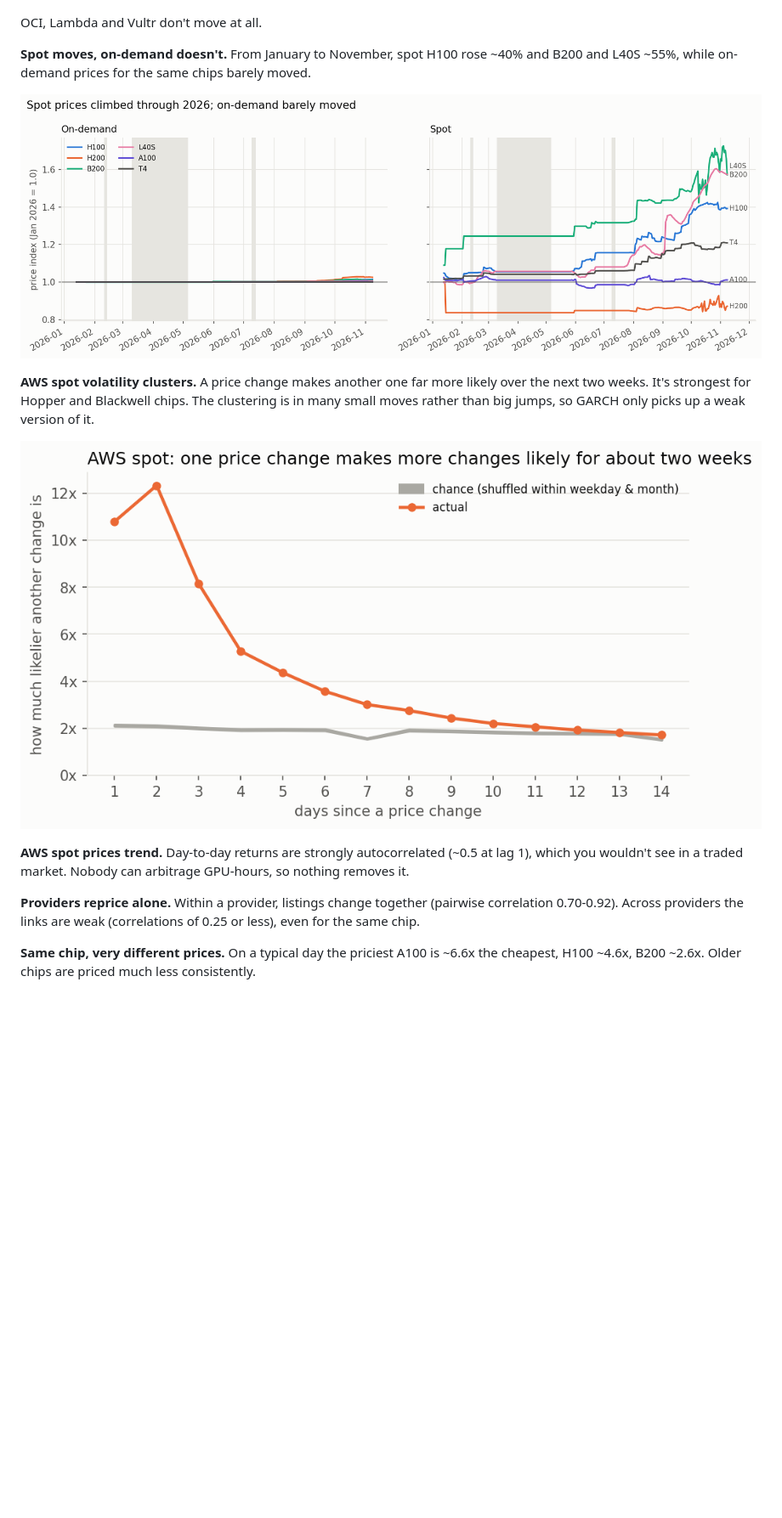
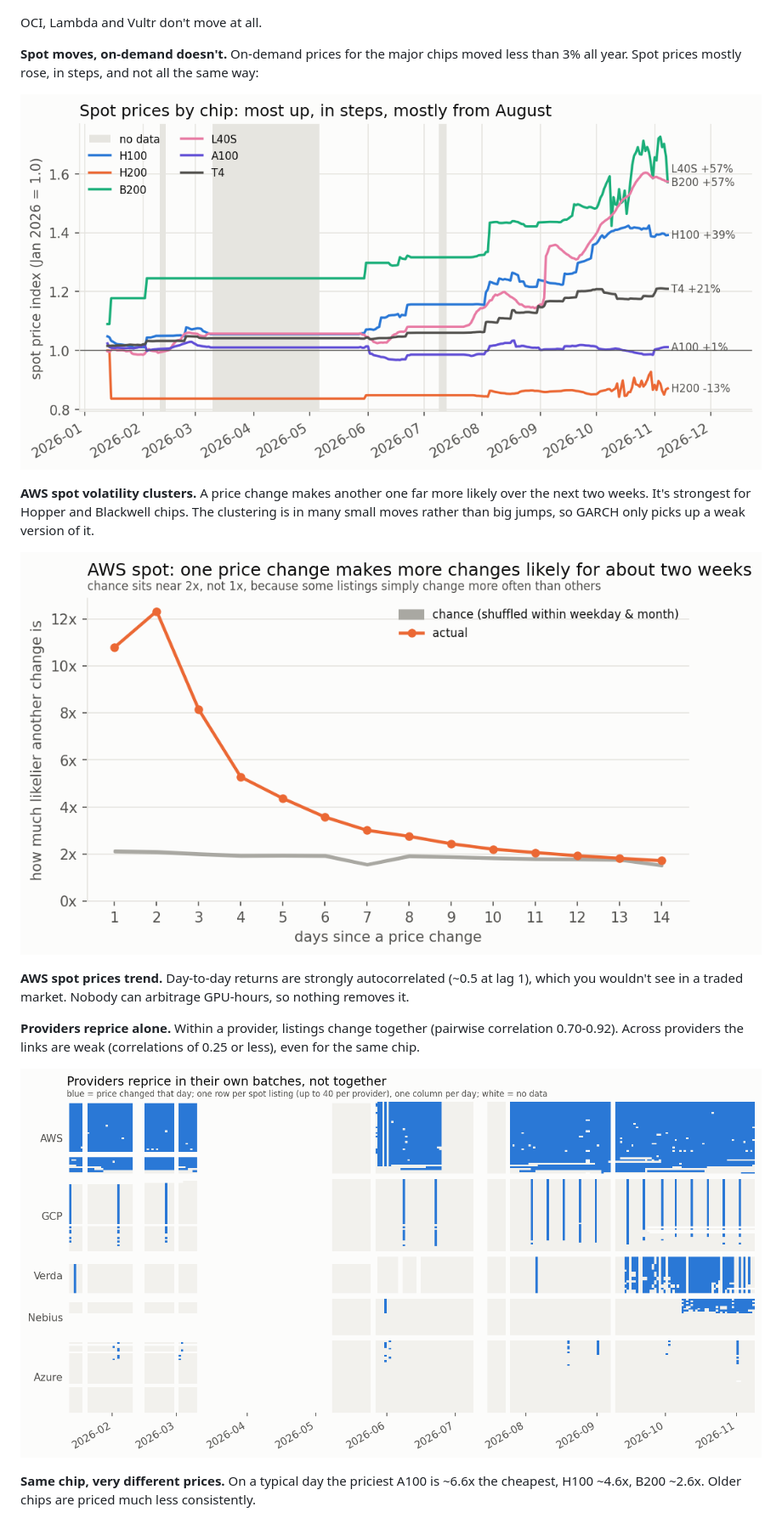
Before and after one commit to Ad1tyaRavi/GPUvol, a Markdown page: README.md, the part around the change. Shown at 85% size. Rendered like a GitHub page; pictures changed too: docs/img/aws_bursts.png, docs/img/repricing_raster.png (added), docs/img/spot_index.png (added); blank space fills up the shorter version.

Commit message:
README charts: spot-only index, repricing raster, baseline note on bursts

```diff
--- a/README.md
+++ b/README.md
@@ -17,10 +17,10 @@ Nebius was static until 8 Oct 2026, then switched to daily dynamic pricing.
 
 OCI, Lambda and Vultr don't move at all.
 
-**Spot moves, on-demand doesn't.** From January to November, spot H100 rose ~40% and B200 and
-L40S ~55%, while on-demand prices for the same chips barely moved.
+**Spot moves, on-demand doesn't.** On-demand prices for the major chips moved less than 3% all
+year. Spot prices mostly rose, in steps, and not all the same way:
 
-![Spot vs on-demand price index](docs/img/spot_vs_ondemand_index.png)
+![Spot price index by chip](docs/img/spot_index.png)
 
 **AWS spot volatility clusters.** A price change makes another one far more likely over the
 next two weeks. It's strongest for Hopper and Blackwell chips. The clustering is in many small
@@ -34,6 +34,8 @@ you wouldn't see in a traded market. Nobody can arbitrage GPU-hours, so nothing
 **Providers reprice alone.** Within a provider, listings change together (pairwise correlation
 0.70-0.92). Across providers the links are weak (correlations of 0.25 or less), even for the
 same chip.
+
+![Repricing raster](docs/img/repricing_raster.png)
 
 **Same chip, very different prices.** On a typical day the priciest A100 is ~6.6x the cheapest,
 H100 ~4.6x, B200 ~2.6x. Older chips are priced much less consistently.
```
Also changed, not shown: 1 other file.
